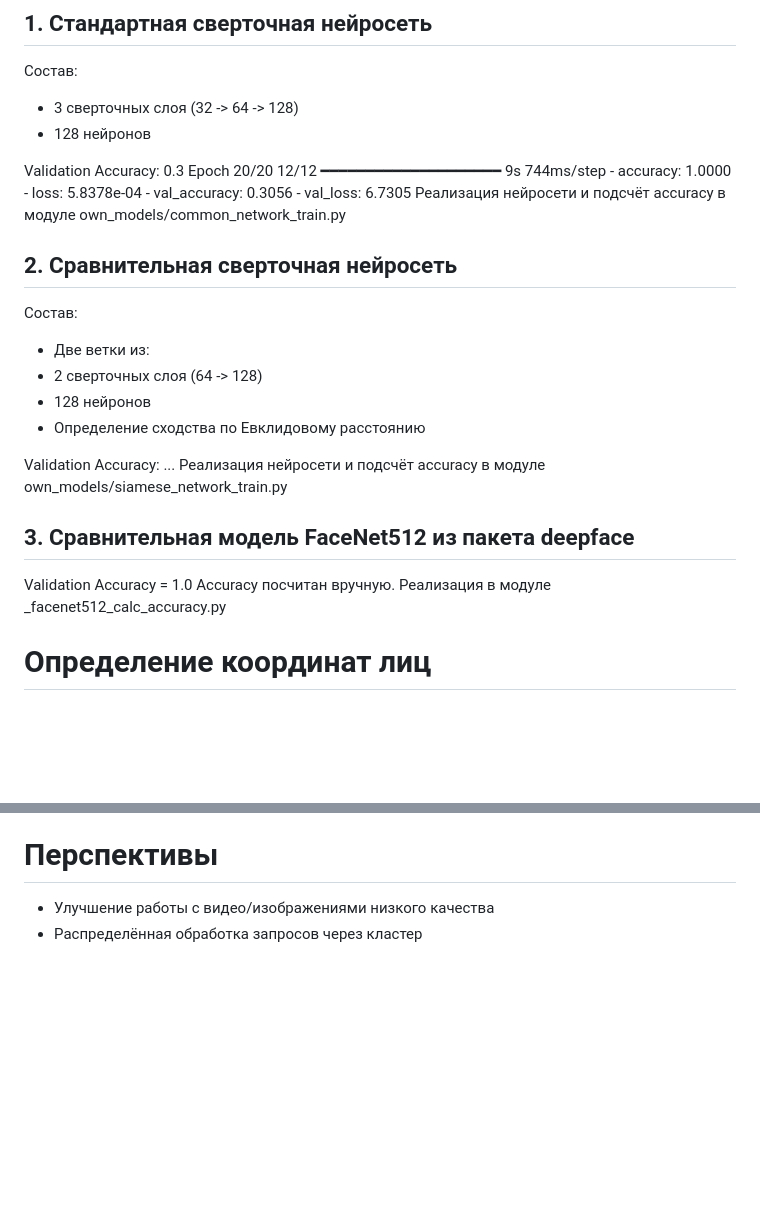
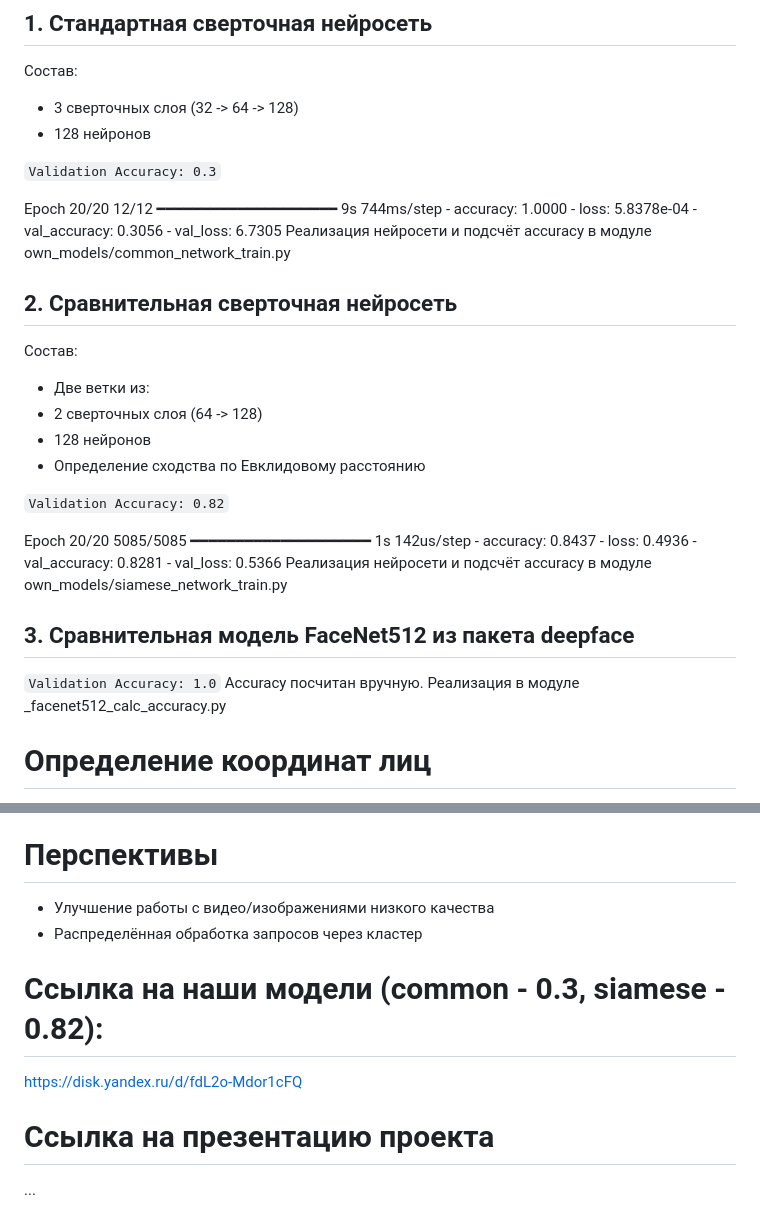
Before and after one commit to daH005/RockTeamProject, a Markdown page: readme.md, 2 parts joined by grey strips. GitHub-like rendering; blank space fills up the shorter version.

```diff
--- a/readme.md
+++ b/readme.md
@@ -23,7 +23,8 @@
 - 3 сверточных слоя (32 -> 64 -> 128)
 - 128 нейронов
 
-Validation Accuracy: 0.3
+`Validation Accuracy: 0.3`
+
 Epoch 20/20
 12/12 ━━━━━━━━━━━━━━━━━━━━ 9s 744ms/step - accuracy: 1.0000 - loss: 5.8378e-04 - val_accuracy: 0.3056 - val_loss: 6.7305
 Реализация нейросети и подсчёт accuracy в модуле own_models/common_network_train.py
@@ -35,11 +36,14 @@ Epoch 20/20
 - 128 нейронов
 - Определение сходства по Евклидовому расстоянию
 
-Validation Accuracy: ...
+`Validation Accuracy: 0.82`
+
+Epoch 20/20
+5085/5085 ━━━━━━━━━━━━━━━━━━━━ 1s 142us/step - accuracy: 0.8437 - loss: 0.4936 - val_accuracy: 0.8281 - val_loss: 0.5366
 Реализация нейросети и подсчёт accuracy в модуле own_models/siamese_network_train.py
 
 ## 3. Сравнительная модель FaceNet512 из пакета deepface
-Validation Accuracy = 1.0
+`Validation Accuracy: 1.0`
 Accuracy посчитан вручную. Реализация в модуле _facenet512_calc_accuracy.py
 
 # Определение координат лиц
@@ -65,3 +69,9 @@ DEBUG=False
 # Перспективы
 - Улучшение работы с видео/изображениями низкого качества
 - Распределённая обработка запросов через кластер
+
+# Ссылка на наши модели (common - 0.3, siamese - 0.82):
+https://disk.yandex.ru/d/fdL2o-Mdor1cFQ
+
+# Ссылка на презентацию проекта
+...
```
